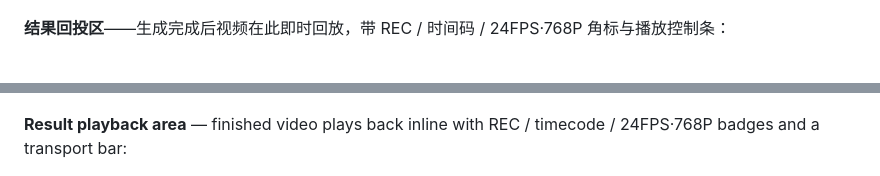
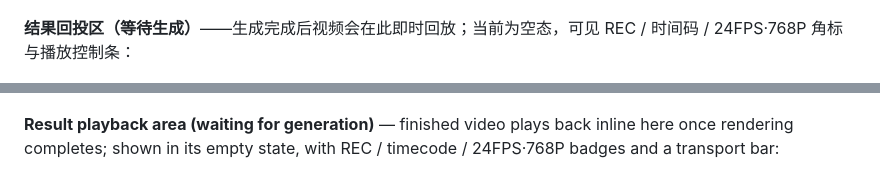
Before and after one commit to ReSerendipity/MiniMax-H3-Lite, a Markdown page: README.md, 2 parts joined by grey strips. GitHub-like rendering.

Commit message:
docs(readme): fix result area caption
Signed-off-by: Doro <259081123+ReSerendipity@users.noreply.github.com>

```diff
--- a/README.md
+++ b/README.md
@@ -39,7 +39,7 @@ MM·H3 工作台是一个面向开发者的**本地视频生成时间线工作
 
 ![MM·H3 工作台主界面：三模式顶栏、提示词坞、放映机预览与镜头时间线](docs/assets/readme-minimax-h3-lite-1-main.png)
 
-**结果回投区**——生成完成后视频在此即时回放，带 REC / 时间码 / 24FPS·768P 角标与播放控制条：
+**结果回投区（等待生成）**——生成完成后视频会在此即时回放；当前为空态，可见 REC / 时间码 / 24FPS·768P 角标与播放控制条：
 
 ![结果回投：放映机预览区与镜头播放控制条](docs/assets/readme-minimax-h3-lite-2-results.png)
 
@@ -185,7 +185,7 @@ It is a UI/queue client only: it depends on a locally reachable MiniMax H3 infer
 
 ![MM·H3 workbench main UI: mode tabs, prompt dock, projector preview and shot timeline](docs/assets/readme-minimax-h3-lite-1-main.png)
 
-**Result playback area** — finished video plays back inline with REC / timecode / 24FPS·768P badges and a transport bar:
+**Result playback area (waiting for generation)** — finished video plays back inline here once rendering completes; shown in its empty state, with REC / timecode / 24FPS·768P badges and a transport bar:
 
 ![Result playback: projector preview and shot transport controls](docs/assets/readme-minimax-h3-lite-2-results.png)
 
```
